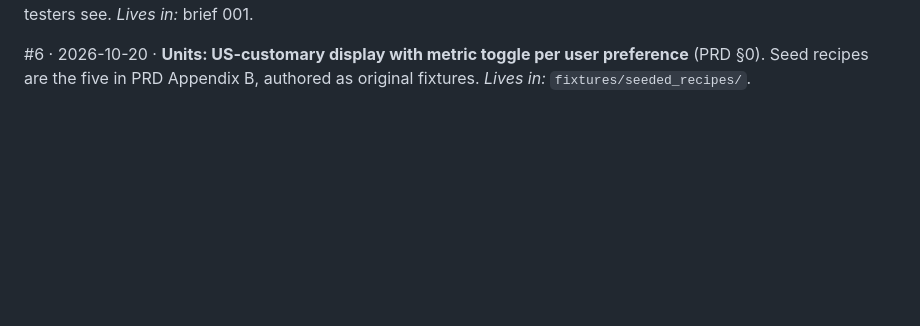
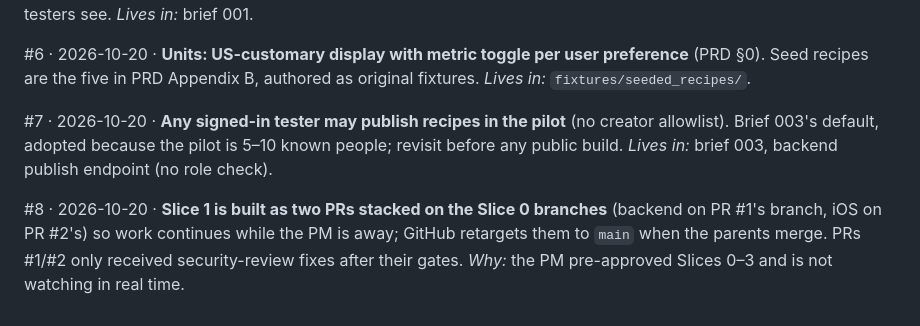
Before and after one commit to hshwang34/SousLens, a Markdown page: docs/product/DECISIONS.md, the part around the change. Drawn GitHub-style; blank space fills up the shorter version.

Commit message:
docs: brief 003 → building; DECISIONS #7–#8

```diff
--- a/docs/product/DECISIONS.md
+++ b/docs/product/DECISIONS.md
@@ -43,3 +43,12 @@ Engineering call by the lead, surfaced here because it is what testers see. *Liv
 #6 · 2026-10-20 · **Units: US-customary display with metric toggle per user preference** (PRD §0).
 Seed recipes are the five in PRD Appendix B, authored as original fixtures. *Lives in:*
 `fixtures/seeded_recipes/`.
+
+#7 · 2026-10-20 · **Any signed-in tester may publish recipes in the pilot** (no creator allowlist).
+Brief 003's default, adopted because the pilot is 5–10 known people; revisit before any public
+build. *Lives in:* brief 003, backend publish endpoint (no role check).
+
+#8 · 2026-10-20 · **Slice 1 is built as two PRs stacked on the Slice 0 branches** (backend on PR #1's
+branch, iOS on PR #2's) so work continues while the PM is away; GitHub retargets them to `main`
+when the parents merge. PRs #1/#2 only received security-review fixes after their gates. *Why:*
+the PM pre-approved Slices 0–3 and is not watching in real time.
```
Also changed, not shown: 1 other file.
